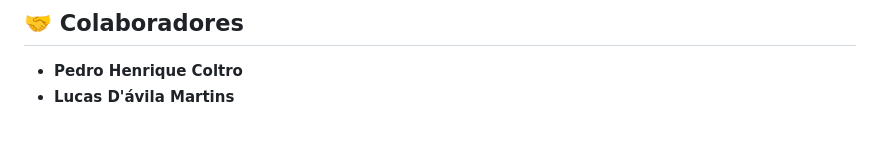
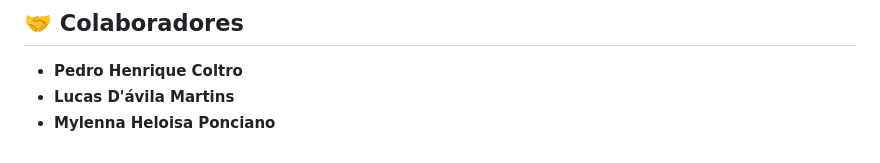
Before and after one commit to coltrox/Pet-Lar, a Markdown page: README.md, the part around the change. GitHub-like rendering.

```diff
--- a/README.md
+++ b/README.md
@@ -294,3 +294,4 @@ Essas medidas garantem que a experiência de adoção via **PetLar** seja **segu
 
 * **Pedro Henrique Coltro**
 * **Lucas D'ávila Martins**
+* **Mylenna Heloisa Ponciano**
```
